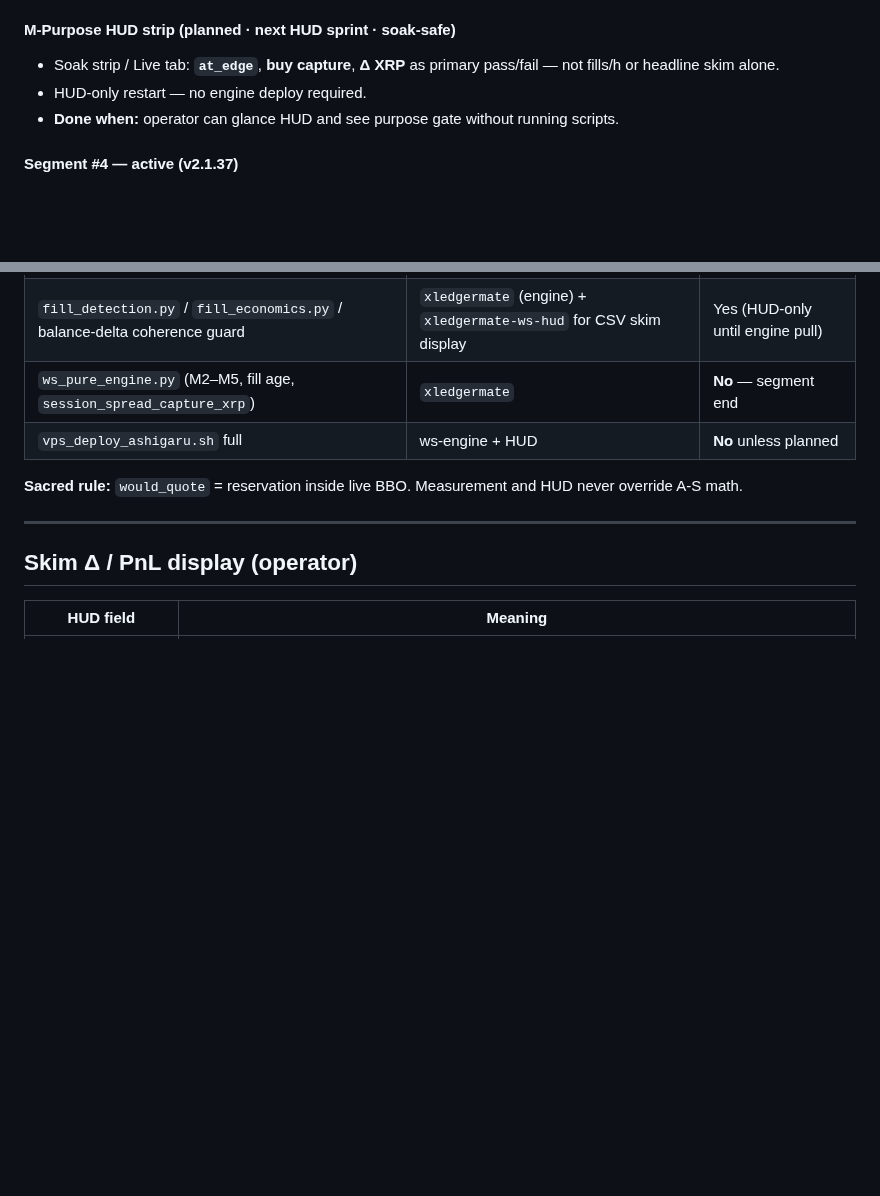
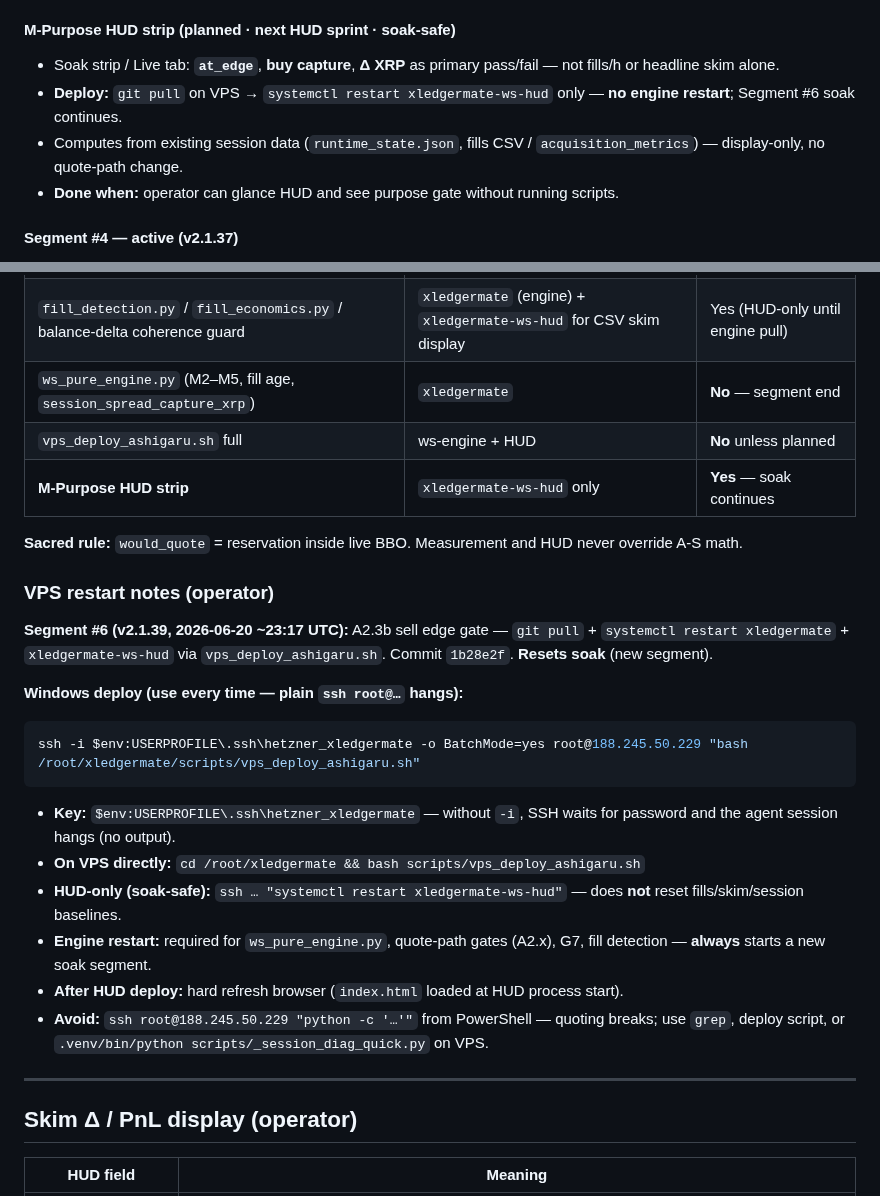
Before and after one commit to mdeckstine1/xledgermate, a Markdown page: docs/PURE_AS_CRITICAL_PATH.md, 2 parts joined by grey strips. Rendered like a GitHub page; blank space fills up the shorter version.

Commit message:
docs: VPS restart notes (SSH key) and M-Purpose deploy discipline
Co-authored-by: Cursor <cursoragent@cursor.com>

````diff
--- a/docs/PURE_AS_CRITICAL_PATH.md
+++ b/docs/PURE_AS_CRITICAL_PATH.md
@@ -248,7 +248,8 @@ Solo whale book — no peer queue war. **Deployed 2026-06-20** with A3 bundle.
 #### M-Purpose HUD strip (planned · next HUD sprint · soak-safe)
 
 - Soak strip / Live tab: **`at_edge`**, **buy capture**, **Δ XRP** as primary pass/fail — not fills/h or headline skim alone.
-- HUD-only restart — no engine deploy required.
+- **Deploy:** `git pull` on VPS → `systemctl restart xledgermate-ws-hud` only — **no engine restart**; Segment #6 soak continues.
+- Computes from existing session data (`runtime_state.json`, fills CSV / `acquisition_metrics`) — display-only, no quote-path change.
 - **Done when:** operator can glance HUD and see purpose gate without running scripts.
 
 #### Segment #4 — active (v2.1.37)
@@ -656,8 +657,26 @@ HUD-only deploys (`xledgermate-ws-hud` restart OK). No further soak-safe code re
 | `fill_detection.py` / `fill_economics.py` / balance-delta coherence guard | `xledgermate` (engine) + `xledgermate-ws-hud` for CSV skim display | Yes (HUD-only until engine pull) |
 | `ws_pure_engine.py` (M2–M5, fill age, `session_spread_capture_xrp`) | `xledgermate` | **No** — segment end |
 | `vps_deploy_ashigaru.sh` full | ws-engine + HUD | **No** unless planned |
+| **M-Purpose HUD strip** | `xledgermate-ws-hud` only | **Yes** — soak continues |
 
 **Sacred rule:** `would_quote` = reservation inside live BBO. Measurement and HUD never override A-S math.
+
+### VPS restart notes (operator)
+
+**Segment #6 (v2.1.39, 2026-06-20 ~23:17 UTC):** A2.3b sell edge gate — `git pull` + `systemctl restart xledgermate` + `xledgermate-ws-hud` via `vps_deploy_ashigaru.sh`. Commit `1b28e2f`. **Resets soak** (new segment).
+
+**Windows deploy (use every time — plain `ssh root@…` hangs):**
+
+```powershell
+ssh -i $env:USERPROFILE\.ssh\hetzner_xledgermate -o BatchMode=yes root@188.245.50.229 "bash /root/xledgermate/scripts/vps_deploy_ashigaru.sh"
+```
+
+- **Key:** `$env:USERPROFILE\.ssh\hetzner_xledgermate` — without `-i`, SSH waits for password and the agent session hangs (no output).
+- **On VPS directly:** `cd /root/xledgermate && bash scripts/vps_deploy_ashigaru.sh`
+- **HUD-only (soak-safe):** `ssh … "systemctl restart xledgermate-ws-hud"` — does **not** reset fills/skim/session baselines.
+- **Engine restart:** required for `ws_pure_engine.py`, quote-path gates (A2.x), G7, fill detection — **always** starts a new soak segment.
+- **After HUD deploy:** hard refresh browser (`index.html` loaded at HUD process start).
+- **Avoid:** `ssh root@188.245.50.229 "python -c '…'"` from PowerShell — quoting breaks; use `grep`, deploy script, or `.venv/bin/python scripts/_session_diag_quick.py` on VPS.
 
 ---
 
````
Also changed, not shown: docs/PHASE_E_VPS_RUNBOOK.md (+17 -1 lines), docs/PURE_AS_DEVELOPMENT_LOG.md (+2 -0 lines).
